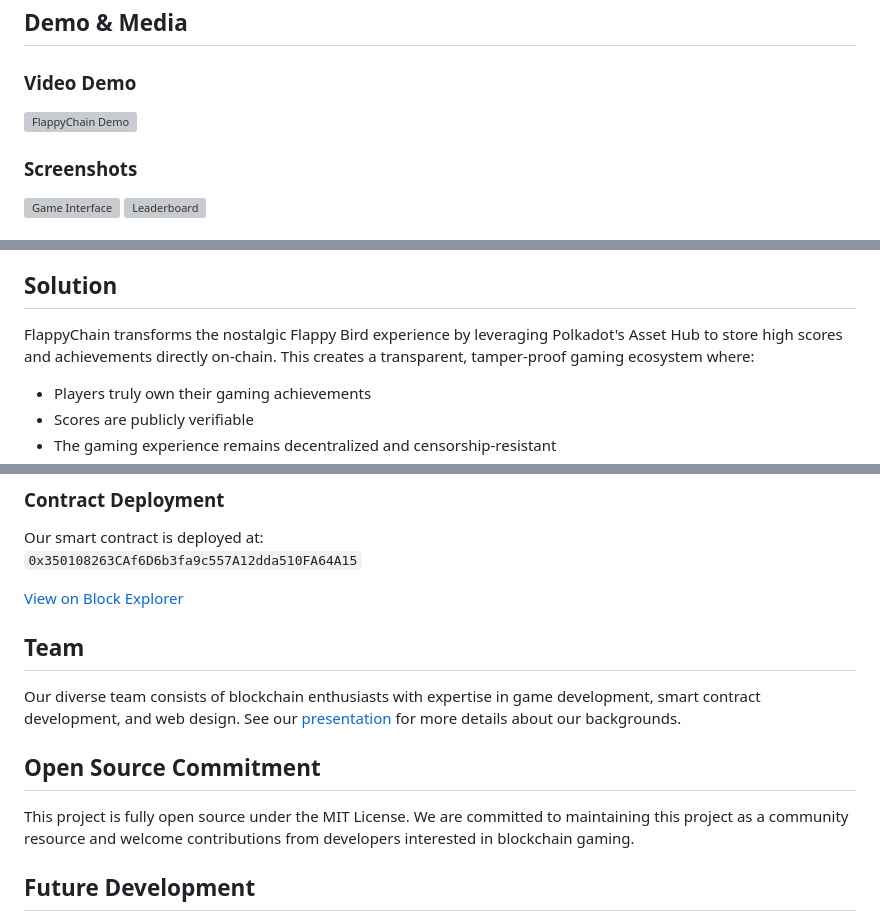
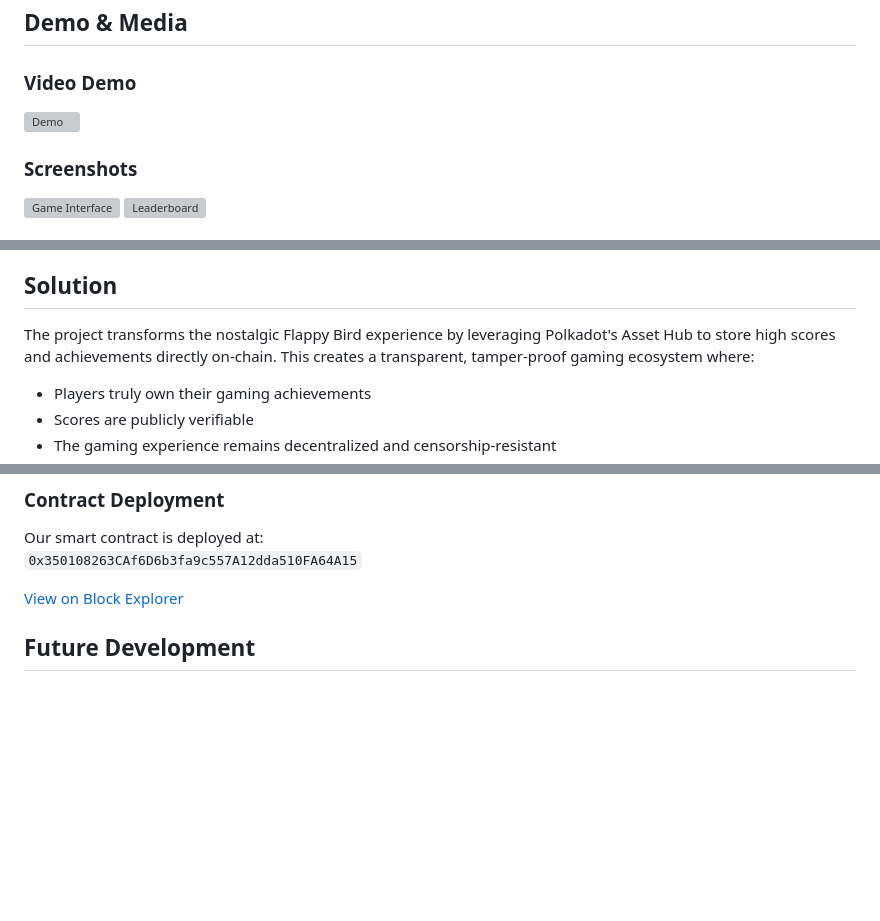
Before and after one commit to Pravesh-mansharamani/flappy-bird-onchain, a Markdown page: readme.md, 3 parts joined by grey strips. GitHub-like rendering; blank space fills up the shorter version; grey boxes are pictures that could not be loaded.

```diff
--- a/readme.md
+++ b/readme.md
@@ -5,7 +5,7 @@
 ## Demo & Media
 
 ### Video Demo
-[![FlappyChain Demo](https://img.youtube.com/vi/PLACEHOLDER_ID/0.jpg)](https://www.loom.com/share/PLACEHOLDER_LOOM_ID)
+[![Demo](https://img.youtube.com/vi/PLACEHOLDER_ID/0.jpg)](https://www.loom.com/share/PLACEHOLDER_LOOM_ID)
 
 ### Screenshots
 ![Game Interface](assets/screenshots/1.png)
@@ -20,7 +20,7 @@ Traditional gaming platforms offer limited ownership of in-game achievements and
 
 ## Solution
 
-FlappyChain transforms the nostalgic Flappy Bird experience by leveraging Polkadot's Asset Hub to store high scores and achievements directly on-chain. This creates a transparent, tamper-proof gaming ecosystem where:
+The project transforms the nostalgic Flappy Bird experience by leveraging Polkadot's Asset Hub to store high scores and achievements directly on-chain. This creates a transparent, tamper-proof gaming ecosystem where:
 
 - Players truly own their gaming achievements
 - Scores are publicly verifiable
@@ -83,13 +83,6 @@ Our smart contract is deployed at:
 
 [View on Block Explorer](https://blockscout-asset-hub.parity-chains-scw.parity.io/address/0x350108263CAf6D6b3fa9c557A12dda510FA64A15)
 
-## Team
-
-Our diverse team consists of blockchain enthusiasts with expertise in game development, smart contract development, and web design. See our [presentation](https://www.canva.com/design/PLACEHOLDER_CANVA_ID/view) for more details about our backgrounds.
-
-## Open Source Commitment
-
-This project is fully open source under the MIT License. We are committed to maintaining this project as a community resource and welcome contributions from developers interested in blockchain gaming.
 
 ## Future Development
 
```
